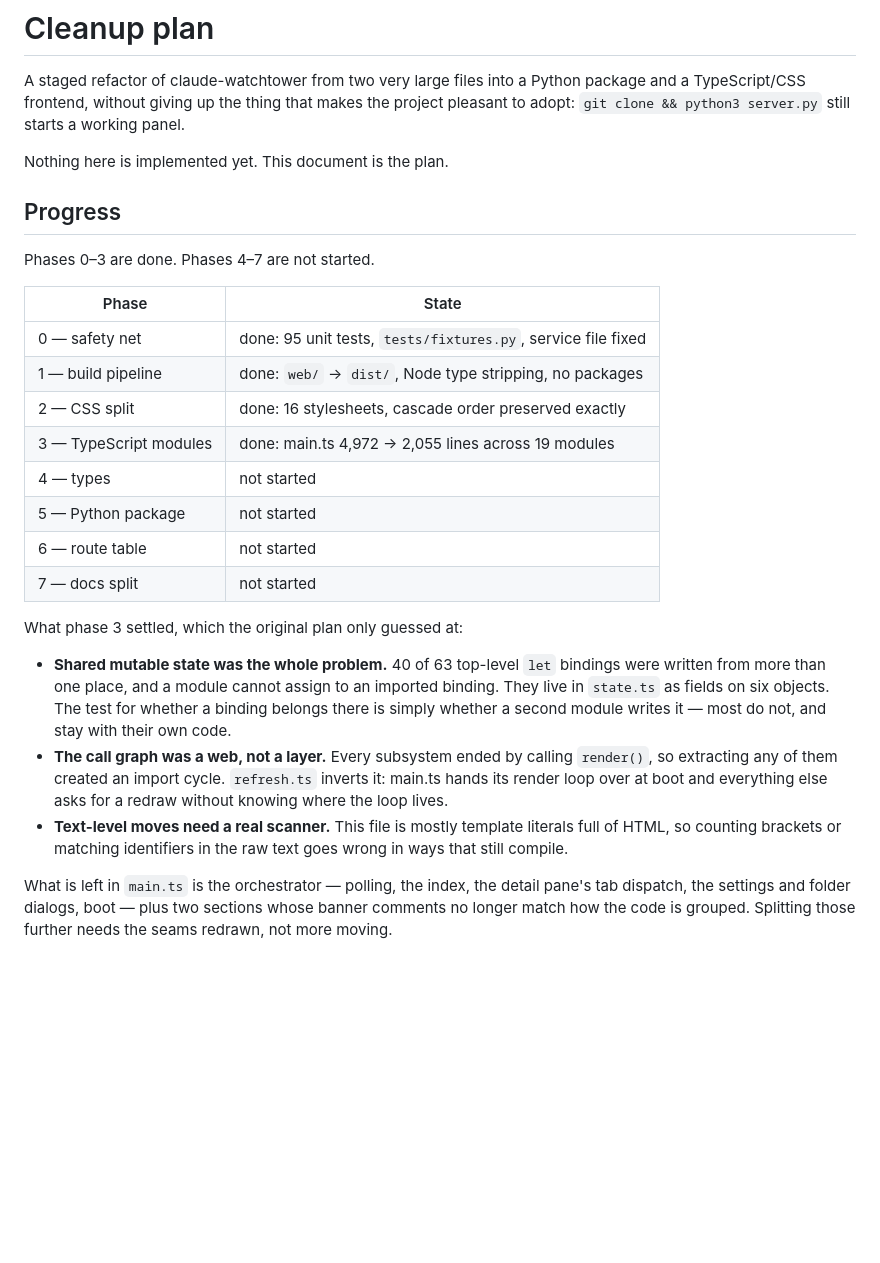
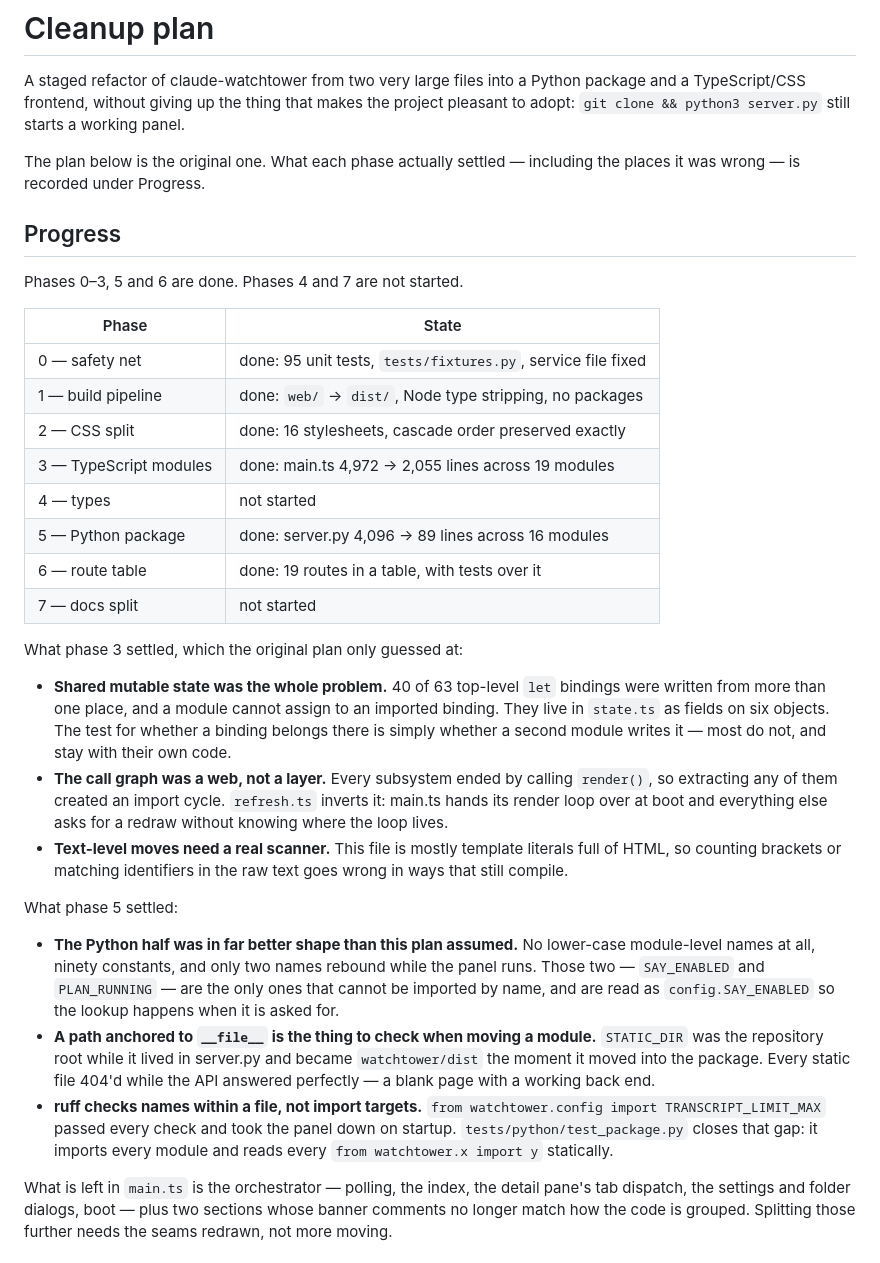
Before and after one commit to coencoensmeets/claude-watchtower, a Markdown page: docs/cleanup-plan.md, the part around the change. Drawn GitHub-style; blank space fills up the shorter version.

```diff
--- a/docs/cleanup-plan.md
+++ b/docs/cleanup-plan.md
@@ -5,11 +5,12 @@ package and a TypeScript/CSS frontend, without giving up the thing that makes
 the project pleasant to adopt: `git clone && python3 server.py` still starts a
 working panel.
 
-Nothing here is implemented yet. This document is the plan.
+The plan below is the original one. What each phase actually settled — including
+the places it was wrong — is recorded under Progress.
 
 ## Progress
 
-Phases 0–3 are done. Phases 4–7 are not started.
+Phases 0–3, 5 and 6 are done. Phases 4 and 7 are not started.
 
 | Phase | State |
 |---|---|
@@ -18,8 +19,8 @@ Phases 0–3 are done. Phases 4–7 are not started.
 | 2 — CSS split | done: 16 stylesheets, cascade order preserved exactly |
 | 3 — TypeScript modules | done: main.ts 4,972 → 2,055 lines across 19 modules |
 | 4 — types | not started |
-| 5 — Python package | not started |
-| 6 — route table | not started |
+| 5 — Python package | done: server.py 4,096 → 89 lines across 16 modules |
+| 6 — route table | done: 19 routes in a table, with tests over it |
 | 7 — docs split | not started |
 
 What phase 3 settled, which the original plan only guessed at:
@@ -36,6 +37,22 @@ What phase 3 settled, which the original plan only guessed at:
 - **Text-level moves need a real scanner.** This file is mostly template
   literals full of HTML, so counting brackets or matching identifiers in the raw
   text goes wrong in ways that still compile.
+
+What phase 5 settled:
+
+- **The Python half was in far better shape than this plan assumed.** No
+  lower-case module-level names at all, ninety constants, and only two names
+  rebound while the panel runs. Those two — `SAY_ENABLED` and `PLAN_RUNNING` —
+  are the only ones that cannot be imported by name, and are read as
+  `config.SAY_ENABLED` so the lookup happens when it is asked for.
+- **A path anchored to `__file__` is the thing to check when moving a module.**
+  `STATIC_DIR` was the repository root while it lived in server.py and became
+  `watchtower/dist` the moment it moved into the package. Every static file
+  404'd while the API answered perfectly — a blank page with a working back end.
+- **ruff checks names within a file, not import targets.** `from
+  watchtower.config import TRANSCRIPT_LIMIT_MAX` passed every check and took the
+  panel down on startup. `tests/python/test_package.py` closes that gap: it
+  imports every module and reads every `from watchtower.x import y` statically.
 
 What is left in `main.ts` is the orchestrator — polling, the index, the detail
 pane's tab dispatch, the settings and folder dialogs, boot — plus two sections
```
Also changed, not shown: README.md (+3 -2 lines).
